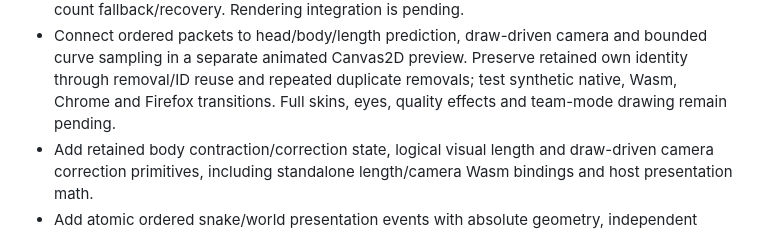
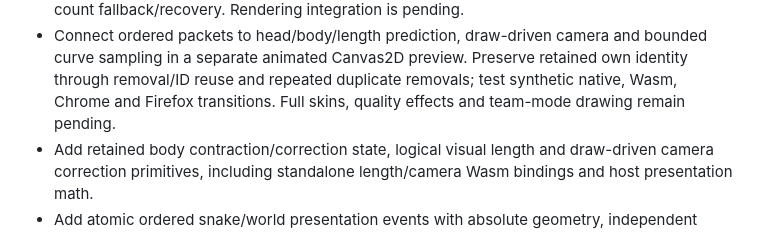
Before and after one commit to NikitaMGrimm/slither-client, a Markdown page: CHANGELOG.md, the part around the change. GitHub-like rendering.

```diff
--- a/CHANGELOG.md
+++ b/CHANGELOG.md
@@ -18,7 +18,7 @@
   and bounded curve sampling in a separate animated Canvas2D preview. Preserve
   retained own identity through removal/ID reuse and repeated duplicate removals;
   test synthetic native, Wasm, Chrome and Firefox transitions. Full skins,
-  eyes, quality effects and team-mode drawing remain pending.
+  quality effects and team-mode drawing remain pending.
 - Add retained body contraction/correction state, logical visual length and
   draw-driven camera correction primitives, including standalone length/camera
   Wasm bindings and host presentation math.
```
Also changed, not shown: docs/verification.md (+18 -2 lines).
